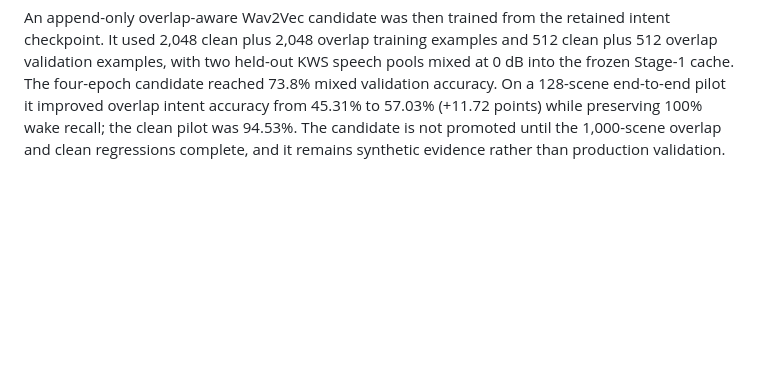
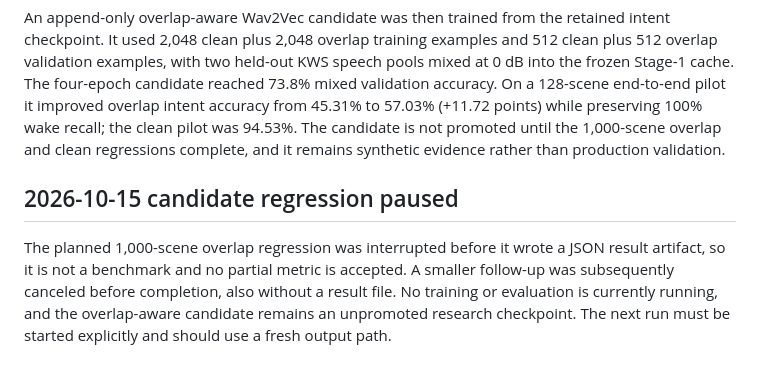
Before and after one commit to Prancing-Vulture/car-tse, a Markdown page: reports/research_journey.md, the part around the change. Rendered like a GitHub page; blank space fills up the shorter version.

Commit message:
Document paused overlap regression

```diff
--- a/reports/research_journey.md
+++ b/reports/research_journey.md
@@ -3535,3 +3535,12 @@ pilot it improved overlap intent accuracy from 45.31% to 57.03% (+11.72
 points) while preserving 100% wake recall; the clean pilot was 94.53%. The
 candidate is not promoted until the 1,000-scene overlap and clean regressions
 complete, and it remains synthetic evidence rather than production validation.
+
+## 2026-10-15 candidate regression paused
+
+The planned 1,000-scene overlap regression was interrupted before it wrote a
+JSON result artifact, so it is not a benchmark and no partial metric is
+accepted. A smaller follow-up was subsequently canceled before completion,
+also without a result file. No training or evaluation is currently running,
+and the overlap-aware candidate remains an unpromoted research checkpoint.
+The next run must be started explicitly and should use a fresh output path.
```
Also changed, not shown: reports/e2e_v2_clean_results_2026-10-15.md (+9 -0 lines).
